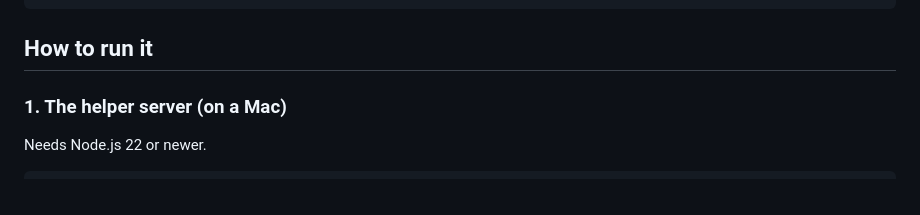
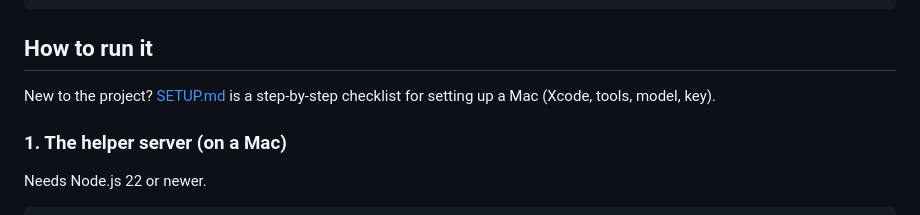
Before and after one commit to FOX-cOSMIC/out-of-context, a Markdown page: README.md, the part around the change. Drawn GitHub-style.

````diff
--- a/README.md
+++ b/README.md
@@ -81,6 +81,8 @@ Claude is the heart of the product, not just the tool that wrote it.
 ```
 
 ## How to run it
+
+New to the project? [SETUP.md](SETUP.md) is a step-by-step checklist for setting up a Mac (Xcode, tools, model, key).
 
 ### 1. The helper server (on a Mac)
 
````
Also changed, not shown: CLAUDE.md (+12 -0 lines), SETUP.md (added, +164 -0 lines).
